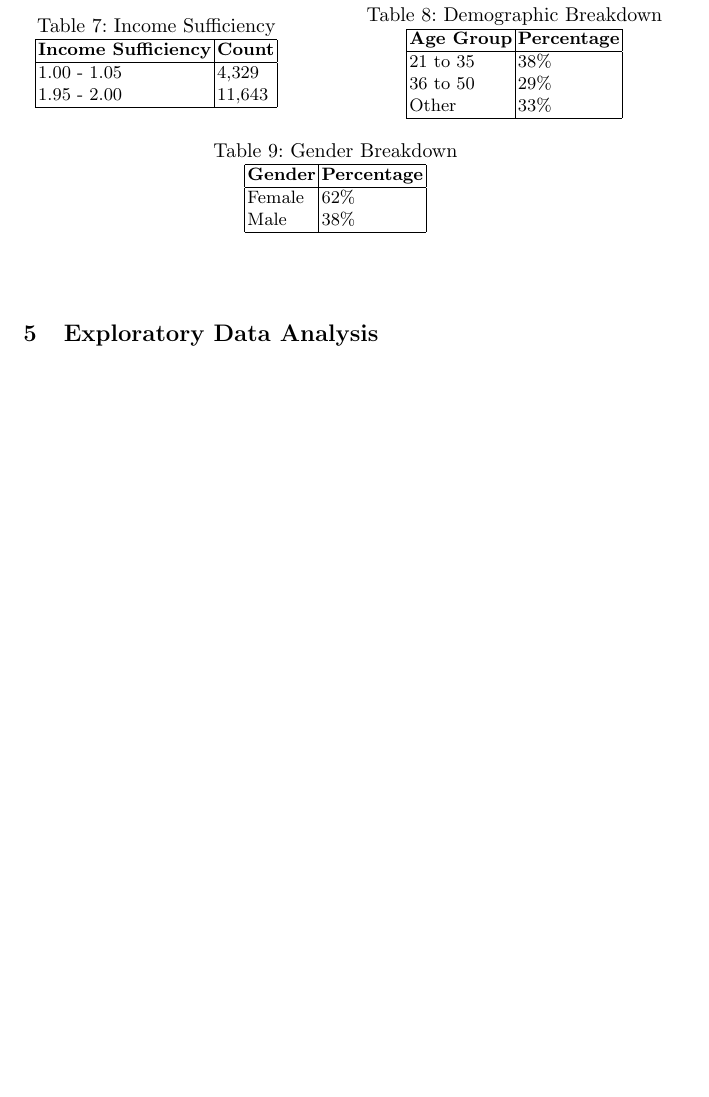
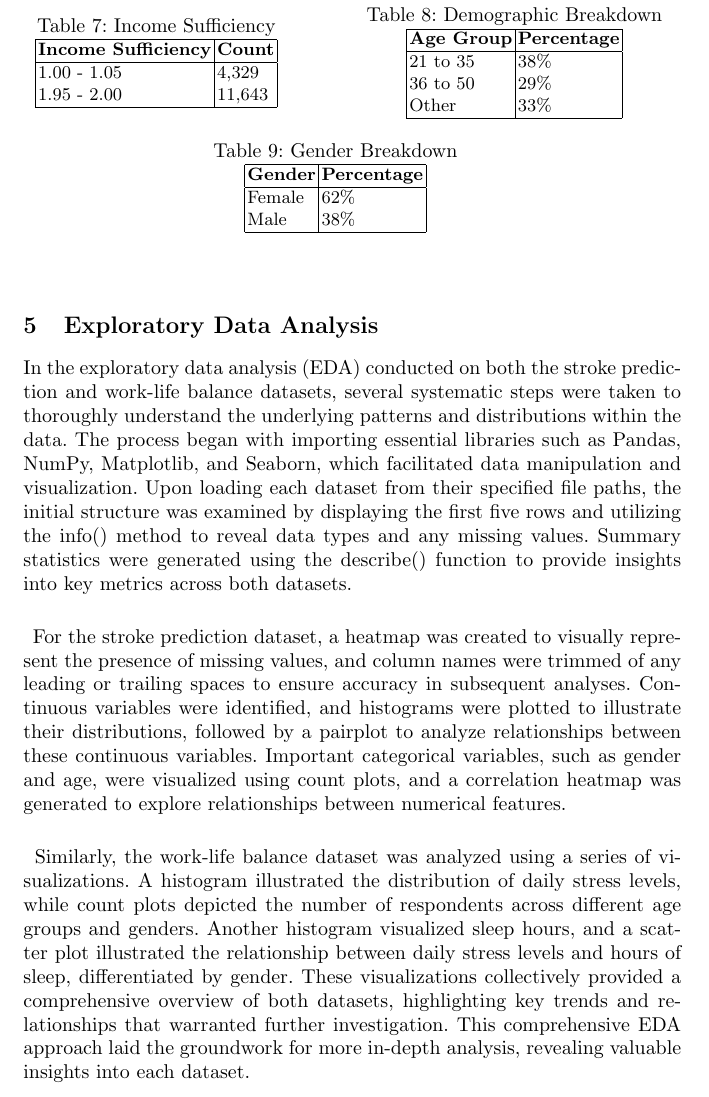
Before and after one commit to alvaroquintero28/Capstone-Project-Report, a LaTeX paper (samplepaper.tex): part of page 13 of 15, cut so that both start at the same text, the shorter picture padded with empty space. Compiled offline with pdfLaTeX.

Commit message:
new changes

```diff
--- a/samplepaper.tex
+++ b/samplepaper.tex
@@ -434,11 +434,14 @@ The following code and tables summarize the cleaned data attributes, including t
 \end{table}
 
 \section{Exploratory Data Analysis}
+In the exploratory data analysis (EDA) conducted on both the stroke prediction and work-life balance datasets, several systematic steps were taken to thoroughly understand the underlying patterns and distributions within the data. The process began with importing essential libraries such as Pandas, NumPy, Matplotlib, and Seaborn, which facilitated data manipulation and visualization. Upon loading each dataset from their specified file paths, the initial structure was examined by displaying the first five rows and utilizing the info() method to reveal data types and any missing values. Summary statistics were generated using the describe() function to provide insights into key metrics across both datasets.
 
+\subsubsection{}
+For the stroke prediction dataset, a heatmap was created to visually represent the presence of missing values, and column names were trimmed of any leading or trailing spaces to ensure accuracy in subsequent analyses. Continuous variables were identified, and histograms were plotted to illustrate their distributions, followed by a pairplot to analyze relationships between these continuous variables. Important categorical variables, such as gender and age, were visualized using count plots, and a correlation heatmap was generated to explore relationships between numerical features.
 
+\subsubsection{}
+Similarly, the work-life balance dataset was analyzed using a series of visualizations. A histogram illustrated the distribution of daily stress levels, while count plots depicted the number of respondents across different age groups and genders. Another histogram visualized sleep hours, and a scatter plot illustrated the relationship between daily stress levels and hours of sleep, differentiated by gender. These visualizations collectively provided a comprehensive overview of both datasets, highlighting key trends and relationships that warranted further investigation. This comprehensive EDA approach laid the groundwork for more in-depth analysis, revealing valuable insights into each dataset.
 
-
-\clearpage
 \begin{figure}
     \centering
     \includegraphics[width=1.2\linewidth]{__results___16_0.png}
```
Also changed, not shown: Correlation.png (added), eda1.png (added), eda2.png (added), eda3.png (added), eda4.png (added), eda5.png (added), eda6.png (added), eda7.png (added), eda8.png (added), eda9.png (added).
